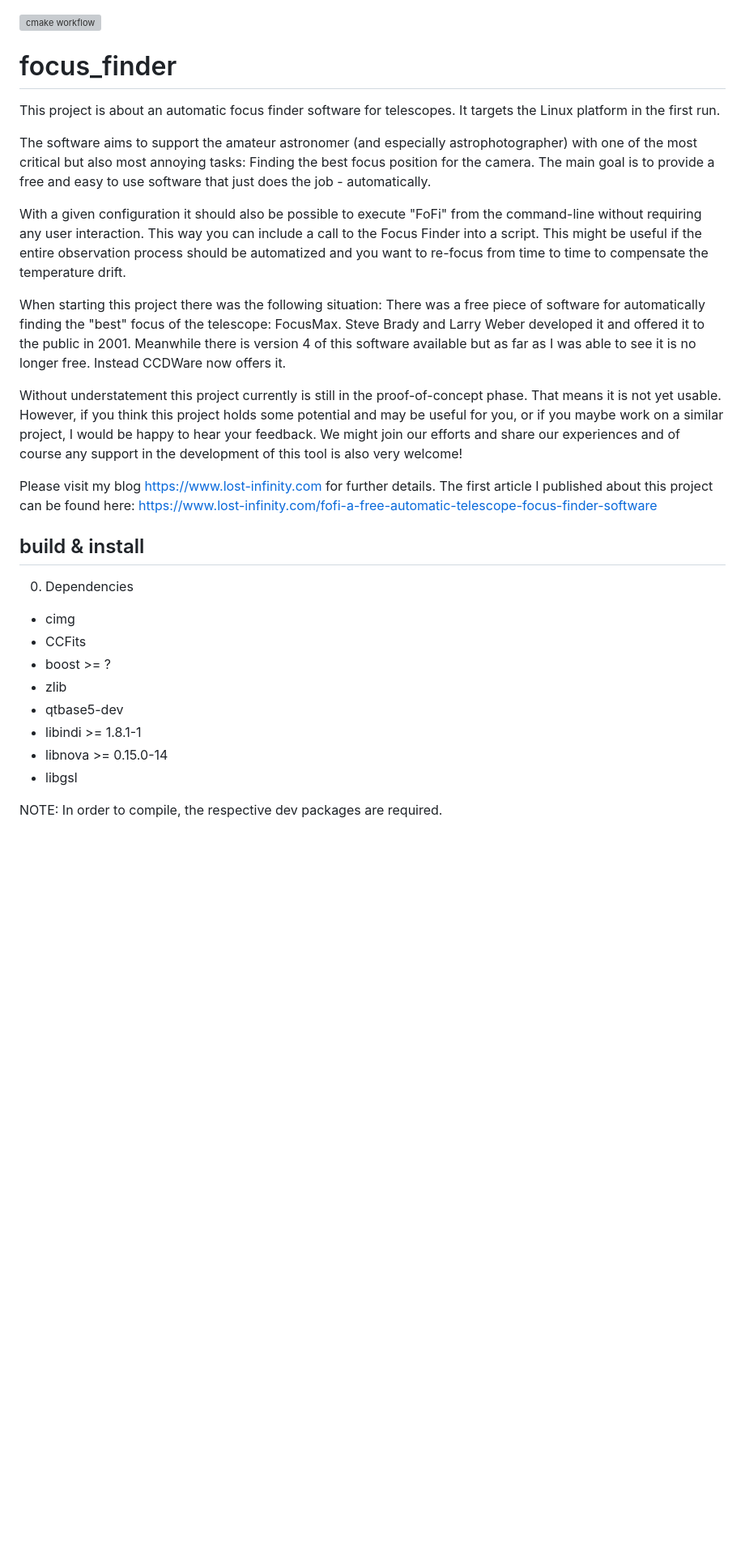
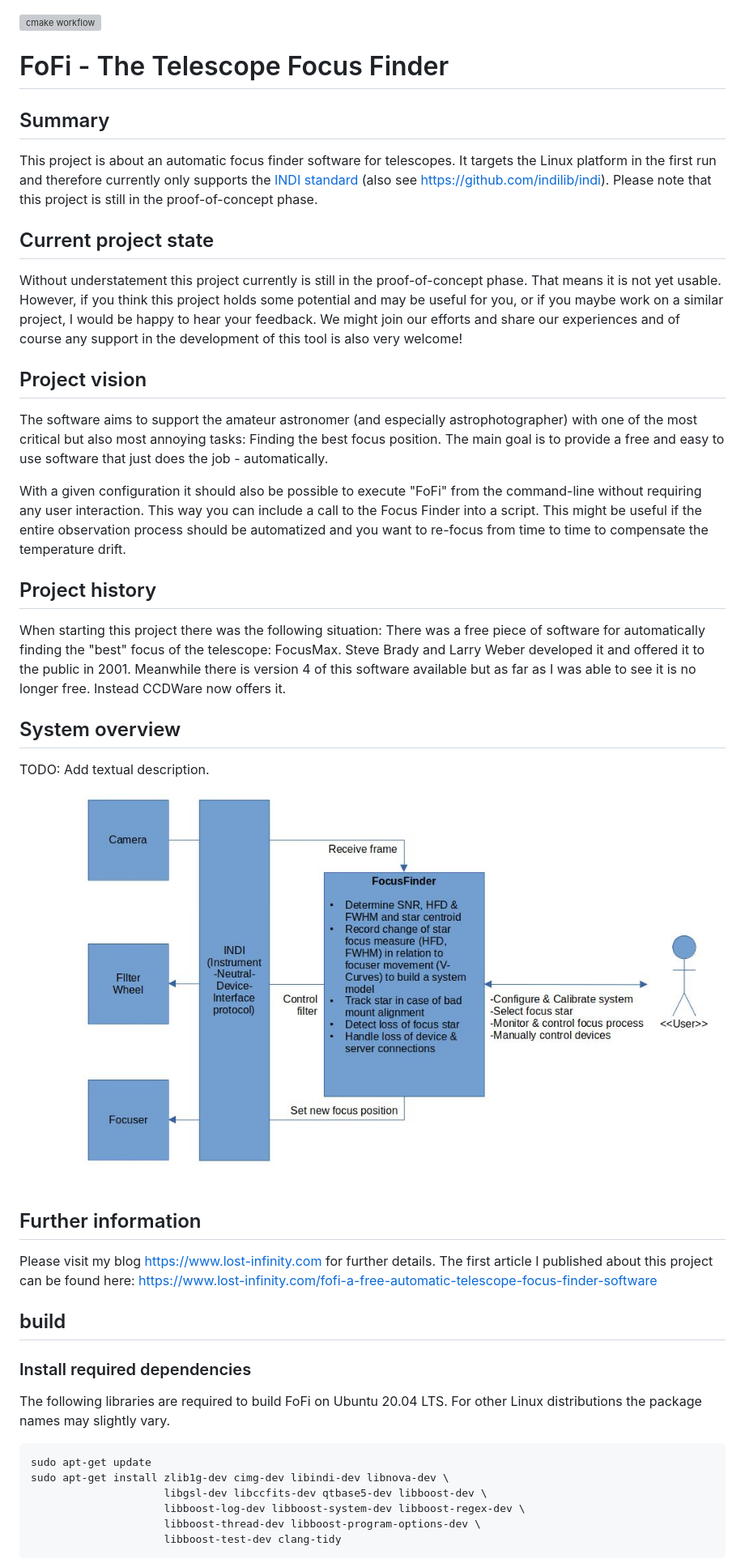
Before and after one commit to carsten0x51h/focus_finder, a Markdown page: README.md, the part around the change printed below. Shown: that part at 81% size. Rendered like a GitHub page; pictures changed too: doc/images/system_overview.jpg (added); blank space fills up the shorter version; grey boxes are pictures that could not be loaded.

```diff
--- a/README.md
+++ b/README.md
@@ -1,33 +1,44 @@
 ![cmake workflow](https://github.com/carsten0x51h/focus_finder/actions/workflows/cmake.yml/badge.svg)
 
-focus_finder
-============
+FoFi - The Telescope Focus Finder
+===========
 
-This project is about an automatic focus finder software for telescopes. It targets the Linux platform in the first run.
+## Summary
+This project is about an automatic focus finder software for telescopes. It targets the Linux platform in the first run and therefore currently only supports the [INDI standard](http://www.clearskyinstitute.com/INDI/INDI.pdf) (also see https://github.com/indilib/indi). Please note that this project is still in the proof-of-concept phase.
 
-The software aims to support the amateur astronomer (and especially astrophotographer) with one of the most critical but also most annoying tasks: Finding the best focus position for the camera. The main goal is to provide a free and easy to use software that just does the job - automatically.
+## Current project state
+Without understatement this project currently is still in the proof-of-concept phase. That means it is not yet usable. However, if you think this project holds some potential and may be useful for you, or if you maybe work on a similar project, I would be happy to hear your feedback. We might join our efforts and share our experiences and of course any support in the development of this tool is also very welcome!
+
+
+## Project vision
+The software aims to support the amateur astronomer (and especially astrophotographer) with one of the most critical but also most annoying tasks: Finding the best focus position. The main goal is to provide a free and easy to use software that just does the job - automatically.
 
 With a given configuration it should also be possible to execute "FoFi" from the command-line without requiring any user interaction. This way you can include a call to the Focus Finder into a script. This might be useful if the entire observation process should be automatized and you want to re-focus from time to time to compensate the temperature drift.
 
+
+## Project history
 When starting this project there was the following situation: There was a free piece of software for automatically finding the "best" focus of the telescope: FocusMax. Steve Brady and Larry Weber developed it and offered it to the public in 2001. Meanwhile there is version 4 of this software available but as far as I was able to see it is no longer free. Instead CCDWare now offers it.
 
-Without understatement this project currently is still in the proof-of-concept phase. That means it is not yet usable. However, if you think this project holds some potential and may be useful for you, or if you maybe work on a similar project, I would be happy to hear your feedback. We might join our efforts and share our experiences and of course any support in the development of this tool is also very welcome!
+## System overview
 
+TODO: Add textual description.
+
+![Focus Finder System Overview](doc/images/system_overview.jpg)
+
+## Further information
 Please visit my blog https://www.lost-infinity.com for further details. The first article I published about this project can be found here: https://www.lost-infinity.com/fofi-a-free-automatic-telescope-focus-finder-software
 
 
-build & install
----------------
+## build
 
-0. Dependencies
- * cimg
- * CCFits
- * boost >= ?
- * zlib
- * qtbase5-dev
- * libindi >= 1.8.1-1
- * libnova >= 0.15.0-14
- * libgsl
+### Install required dependencies
+The following libraries are required to build FoFi on Ubuntu 20.04 LTS.
+For other Linux distributions the package names may slightly vary.
 
-NOTE: In order to compile, the respective dev packages are required.
+	sudo apt-get update
+	sudo apt-get install zlib1g-dev cimg-dev libindi-dev libnova-dev \
+	                     libgsl-dev libccfits-dev qtbase5-dev libboost-dev \
+	                     libboost-log-dev libboost-system-dev libboost-regex-dev \
+	                     libboost-thread-dev libboost-program-options-dev \
+	                     libboost-test-dev clang-tidy
 
```
Also changed, not shown: other parts of README.md (+40 -63 lines).
